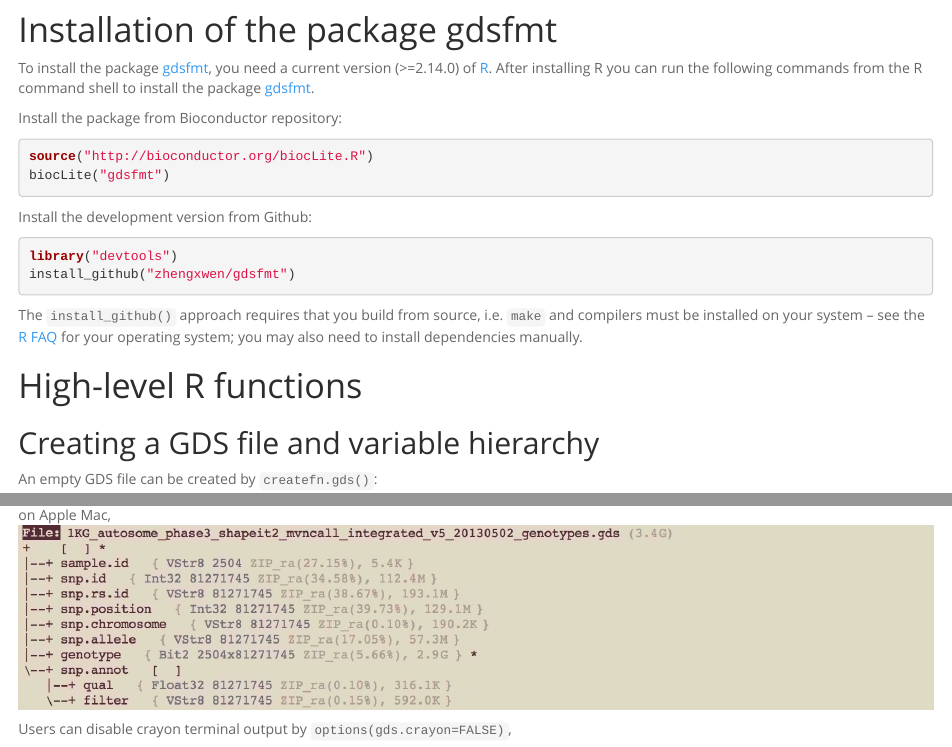
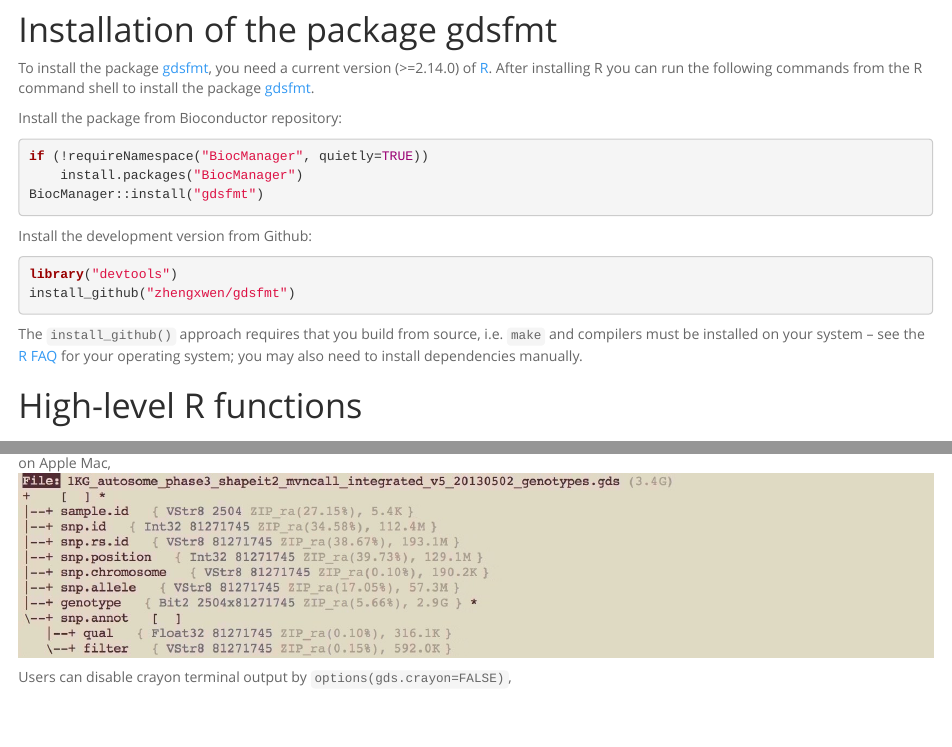
Before and after one commit to bioc/gdsfmt, an R Markdown document (vignettes/gdsfmt_vignette.Rmd): the page in a window 1100 px wide, from 790 px down, and a second part further down, joined at a grey line. Rendered offline with R 4.5, knitr and Pandoc, with nearby package versions; some code elsewhere in the file could not run offline.

Commit message:
replace BiocInstaller biocLite mentions with BiocManager

````diff
--- a/vignettes/gdsfmt_vignette.Rmd
+++ b/vignettes/gdsfmt_vignette.Rmd
@@ -26,8 +26,9 @@ To install the package [gdsfmt](http://www.bioconductor.org/packages/release/bio
 
 Install the package from Bioconductor repository:
 ```{r eval=FALSE}
-source("http://bioconductor.org/biocLite.R")
-biocLite("gdsfmt")
+if (!requireNamespace("BiocManager", quietly=TRUE))
+    install.packages("BiocManager")
+BiocManager::install("gdsfmt")
 ```
 
 Install the development version from Github:
````
Also changed, not shown: README.md, 1 other file.
